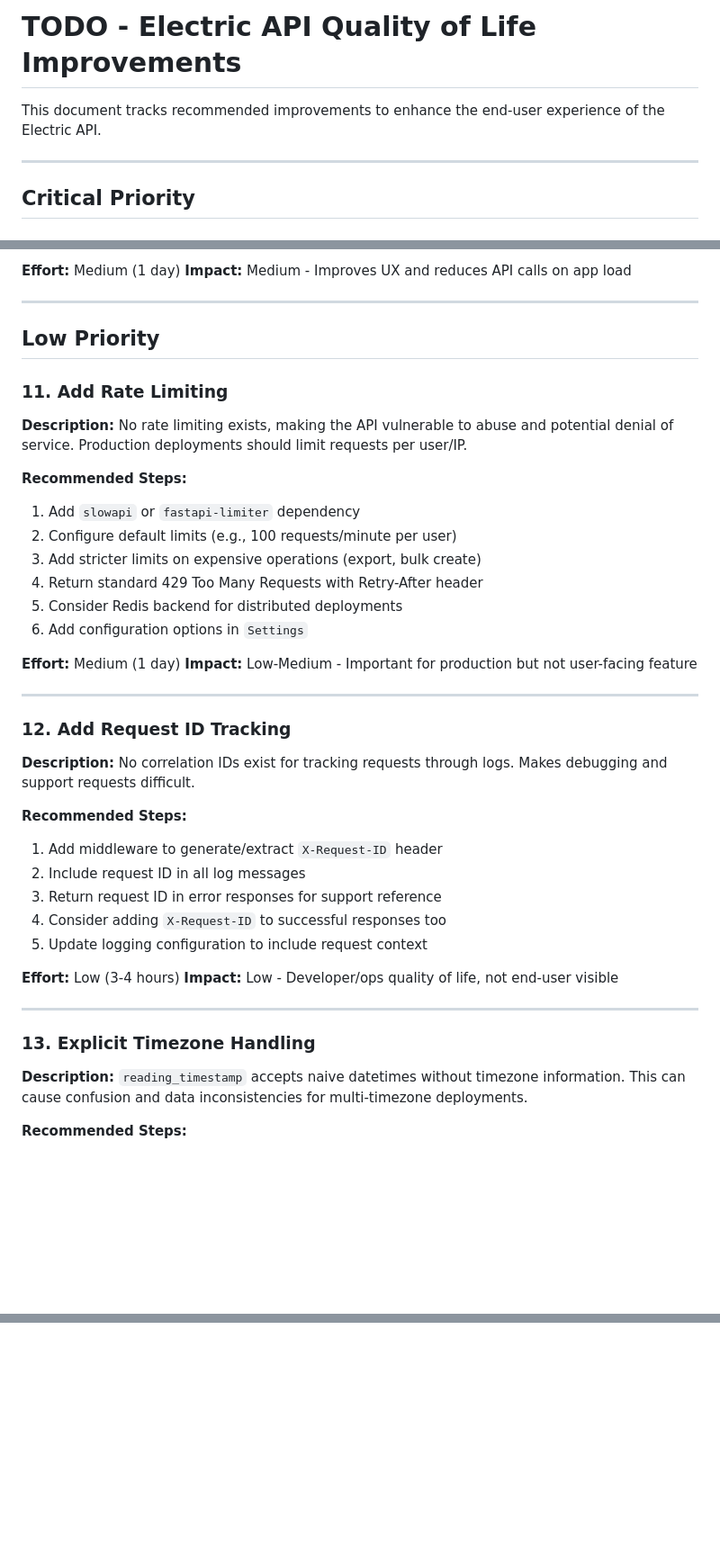
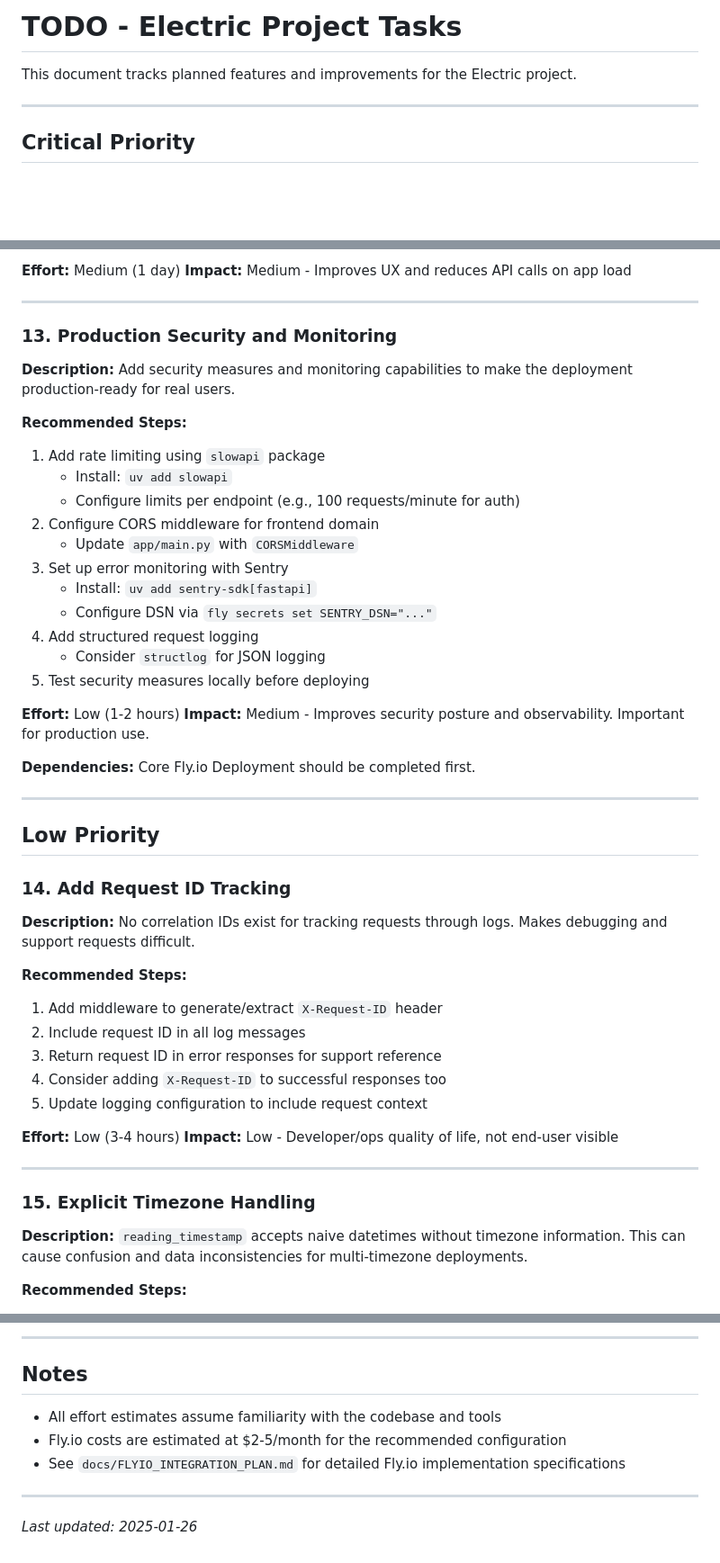
Before and after one commit to ashlaban/electric, a Markdown page: TODO.md, 3 parts joined by grey strips. Shown at 90% size. GitHub-like rendering; blank space fills up the shorter version.

```diff
--- a/TODO.md
+++ b/TODO.md
@@ -1,6 +1,6 @@
-# TODO - Electric API Quality of Life Improvements
+# TODO - Electric Project Tasks
 
-This document tracks recommended improvements to enhance the end-user experience of the Electric API.
+This document tracks planned features and improvements for the Electric project.
 
 ---
 
@@ -226,27 +268,34 @@ Users must make multiple API calls to get an overview of their account. A dashbo
 
 ---
 
-## Low Priority
-
-### 11. Add Rate Limiting
+### 13. Production Security and Monitoring
 
 **Description:**
-No rate limiting exists, making the API vulnerable to abuse and potential denial of service. Production deployments should limit requests per user/IP.
+Add security measures and monitoring capabilities to make the deployment production-ready for real users.
 
 **Recommended Steps:**
-1. Add `slowapi` or `fastapi-limiter` dependency
-2. Configure default limits (e.g., 100 requests/minute per user)
-3. Add stricter limits on expensive operations (export, bulk create)
-4. Return standard 429 Too Many Requests with Retry-After header
-5. Consider Redis backend for distributed deployments
-6. Add configuration options in `Settings`
+1. Add rate limiting using `slowapi` package
+   - Install: `uv add slowapi`
+   - Configure limits per endpoint (e.g., 100 requests/minute for auth)
+2. Configure CORS middleware for frontend domain
+   - Update `app/main.py` with `CORSMiddleware`
+3. Set up error monitoring with Sentry
+   - Install: `uv add sentry-sdk[fastapi]`
+   - Configure DSN via `fly secrets set SENTRY_DSN="..."`
+4. Add structured request logging
+   - Consider `structlog` for JSON logging
+5. Test security measures locally before deploying
 
-**Effort:** Medium (1 day)
-**Impact:** Low-Medium - Important for production but not user-facing feature
+**Effort:** Low (1-2 hours)
+**Impact:** Medium - Improves security posture and observability. Important for production use.
+
+**Dependencies:** Core Fly.io Deployment should be completed first.
 
 ---
 
-### 12. Add Request ID Tracking
+## Low Priority
+
+### 14. Add Request ID Tracking
 
 **Description:**
 No correlation IDs exist for tracking requests through logs. Makes debugging and support requests difficult.
@@ -263,7 +312,7 @@ No correlation IDs exist for tracking requests through logs. Makes debugging and
 
 ---
 
-### 13. Explicit Timezone Handling
+### 15. Explicit Timezone Handling
 
 **Description:**
 `reading_timestamp` accepts naive datetimes without timezone information. This can cause confusion and data inconsistencies for multi-timezone deployments.
@@ -323,0 +442,11 @@ Users cannot be notified when readings are submitted or when anomalies are detec
+---
+
+## Notes
+
+- All effort estimates assume familiarity with the codebase and tools
+- Fly.io costs are estimated at $2-5/month for the recommended configuration
+- See `docs/FLYIO_INTEGRATION_PLAN.md` for detailed Fly.io implementation specifications
+
+---
+
+*Last updated: 2025-01-26*
```
Also changed, not shown: other parts of TODO.md (+138 -27 lines).
